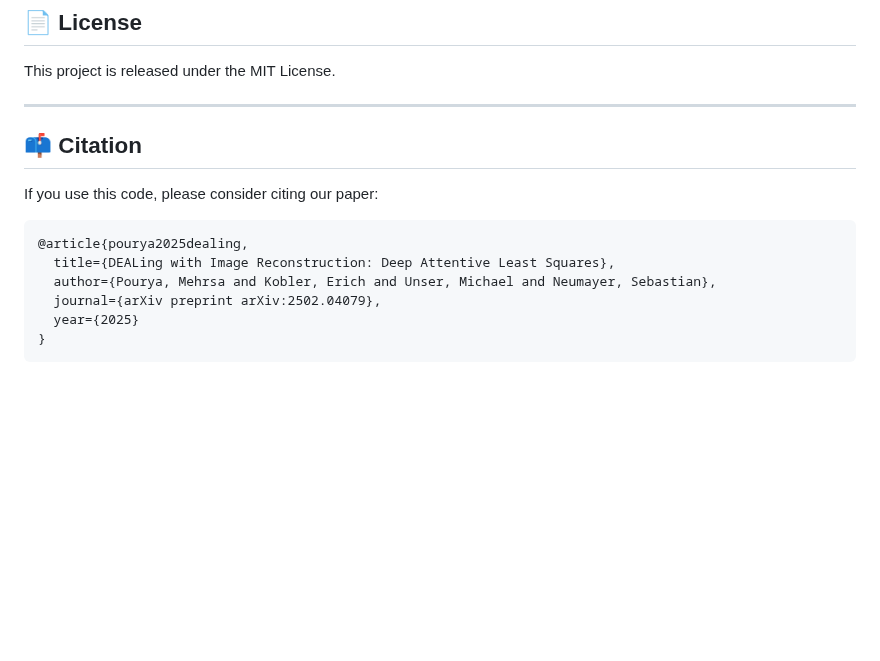
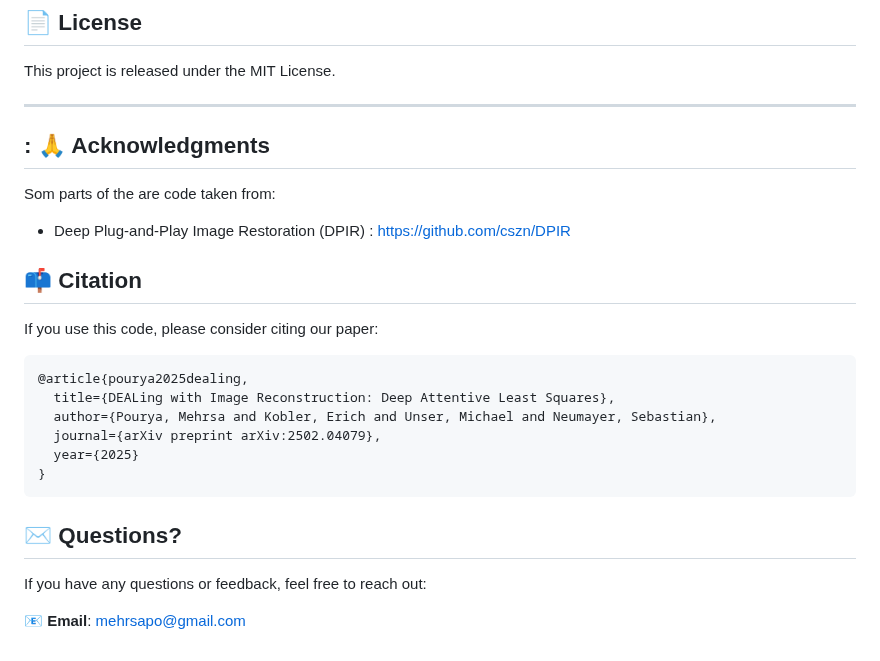
Before and after one commit to mehrsapo/DEAL, a Markdown page: README.md, the part around the change. GitHub-like rendering; blank space fills up the shorter version.

````diff
--- a/README.md
+++ b/README.md
@@ -83,6 +83,13 @@ This project is released under the MIT License.
 
 ---
 
+
+## : 🙏 Acknowledgments
+
+Som parts of the are code taken from:
+- Deep Plug-and-Play Image Restoration (DPIR) : https://github.com/cszn/DPIR
+
+
 ## 📫 Citation
 
 If you use this code, please consider citing our paper:
@@ -95,3 +102,9 @@ If you use this code, please consider citing our paper:
   year={2025}
 }
 ```
+
+## ✉️ Questions?
+
+If you have any questions or feedback, feel free to reach out:
+
+📧 **Email**: [mehrsapo@gmail.com](mailto:mehrsapo@gmail.com)
````
